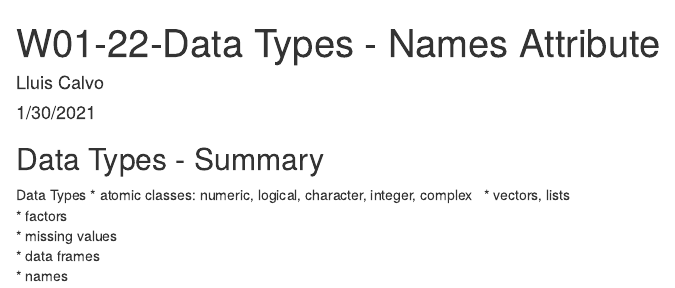
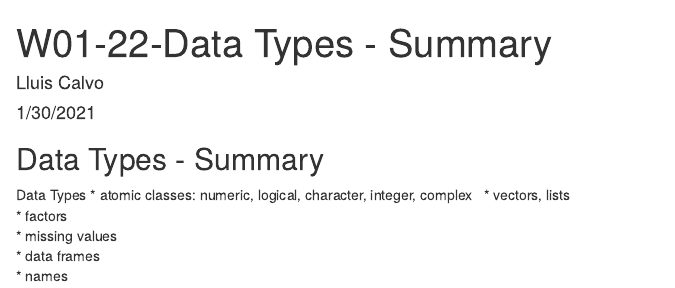
Before and after one commit to LluisGitHub/Coursera-JH-FRS-02-R_Programing, an R Markdown document (W01-23-Data Types-Summary.Rmd): the page in a window 1100 px wide, from its top. Rendered offline with R 4.5, knitr and Pandoc, with nearby package versions.

Commit message:
Title correction

```diff
--- a/W01-23-Data Types-Summary.Rmd
+++ b/W01-23-Data Types-Summary.Rmd
@@ -1,5 +1,5 @@
 ---
-title: "W01-22-Data Types - Names Attribute"
+title: "W01-22-Data Types - Summary"
 author: "Lluis Calvo"
 date: "1/30/2021"
 output: html_document
```
